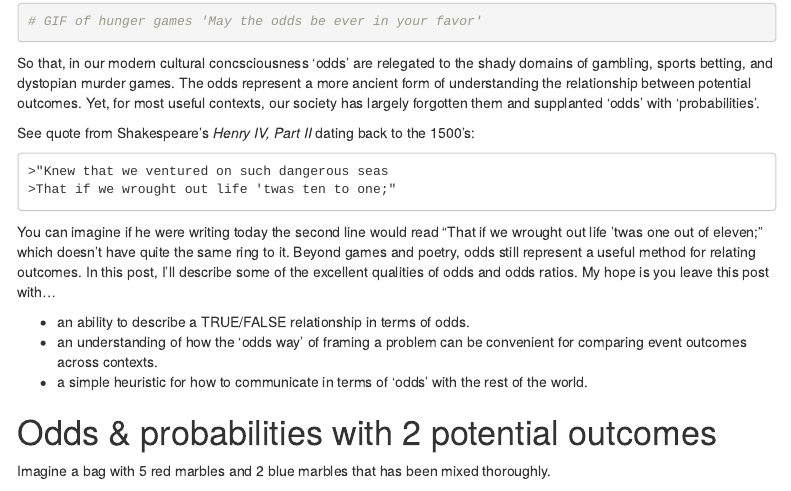
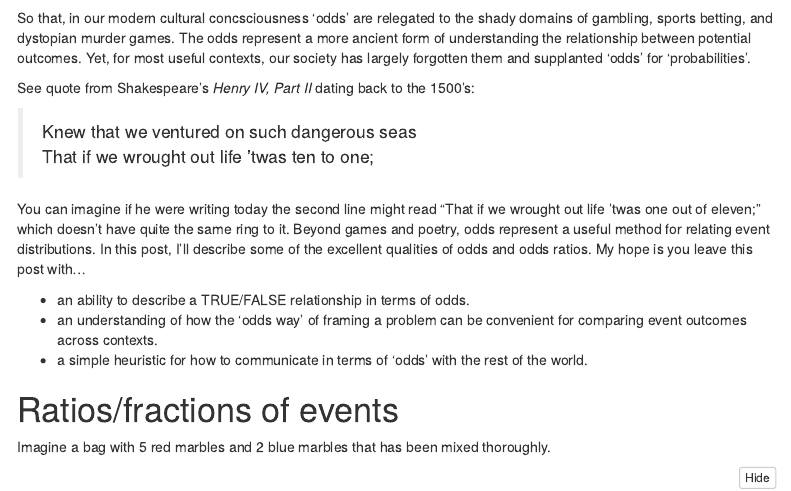
Before and after one commit to brshallo/BWBlogs, an R Markdown document (OddsAndProbabilities.Rmd): the page in a window 1100 px wide, from 390 px down before the commit and from 700 px down after it. Rendered offline with R 4.5, knitr and Pandoc, with nearby package versions; folded parts are opened; code that draws random numbers runs with fixed seeds of ours; menus at the side of the page are left out.

Commit message:
add memes

````diff
--- a/OddsAndProbabilities.Rmd
+++ b/OddsAndProbabilities.Rmd
@@ -28,20 +27,19 @@ We grow up learning proportions, percentages, risks, probabilities.  You encount
-# GIF of hunger games 'May the odds be ever in your favor'
-```
+ ![](may-the-odds-be-ever-in-your-favor.jpg)
 
-So that, in our modern cultural concsciousness 'odds' are relegated to the shady domains of gambling, sports betting, and dystopian murder games. The odds represent a more ancient form of understanding the relationship between potential outcomes. Yet, for most useful contexts, our society has largely forgotten them and supplanted 'odds' with 'probabilities'.
+So that, in our modern cultural concsciousness 'odds' are relegated to the shady domains of gambling, sports betting, and dystopian murder games. The odds represent a more ancient form of understanding the relationship between potential outcomes. Yet, for most useful contexts, our society has largely forgotten them and supplanted 'odds' for 'probabilities'.
 
 See quote from Shakespeare's *Henry IV, Part II* dating back to the 1500's:
 
-    >"Knew that we ventured on such dangerous seas
-    >That if we wrought out life 'twas ten to one;"
+>Knew that we ventured on such dangerous seas
+>That if we wrought out life 'twas ten to one;
 
-You can imagine if he were writing today the second line  would read "That if we wrought out life 'twas one out of eleven;" which doesn't have quite the same ring to it. Beyond games and poetry, odds still represent a useful method for relating outcomes. In this post, I'll describe some of the excellent qualities of odds and odds ratios. My hope is you leave this post with...
+You can imagine if he were writing today the second line  might read "That if we wrought out life 'twas one out of eleven;" which doesn't have quite the same ring to it. Beyond games and poetry, odds represent a useful method for relating event distributions. In this post, I'll describe some of the excellent qualities of odds and odds ratios. My hope is you leave this post with...
 
 * an ability to describe a TRUE/FALSE relationship in terms of odds.
 * an understanding of how the 'odds way' of framing a problem can be convenient for comparing event outcomes across contexts.
 * a simple heuristic for how to communicate in terms of 'odds' with the rest of the world.
 
-# Odds & probabilities with 2 potential outcomes
+# Ratios/fractions of events
 
 Imagine a bag with 5 red marbles and 2 blue marbles that has been mixed thoroughly.
 
````
Also changed, not shown: OddsAndProbabilities_files/figure-html/unnamed-chunk-5-1.png, asteroid-odds.jpg (added), han-solo-death.jpg (added), may-the-odds-be-ever-in-your-favor.jpg (added), OddsAndProbabilities.Rmd (12 more changed lines), 48 other files.
